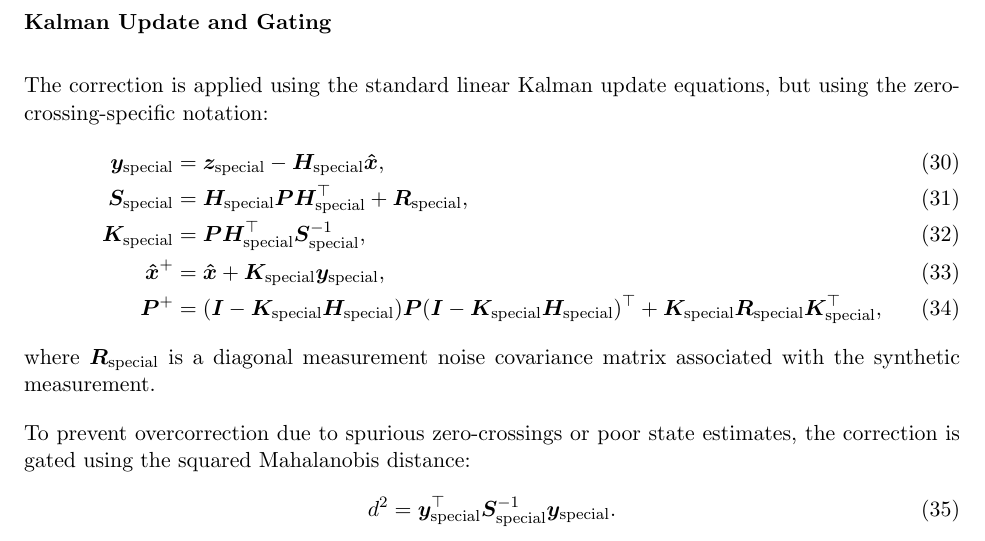
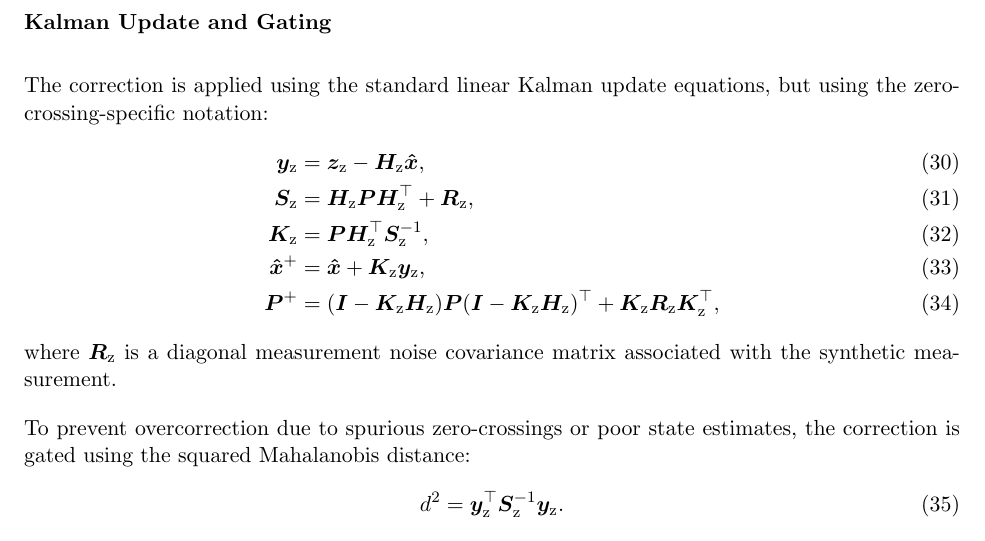
Before and after one commit to bareboat-necessities/bbn-wave-period-esp32, a LaTeX paper (bbn_wave_freq_m5atomS3/doc/heave_tracking_kalman.tex): part of page 10 of 12, cut so that both start at the same text. Compiled offline with pdfLaTeX.

Commit message:
Update heave_tracking_kalman.tex

```diff
--- a/bbn_wave_freq_m5atomS3/doc/heave_tracking_kalman.tex
+++ b/bbn_wave_freq_m5atomS3/doc/heave_tracking_kalman.tex
@@ -331,17 +331,17 @@ which extracts the displacement and velocity components from the state vector.
 
 The correction is applied using the standard linear Kalman update equations, but using the zero-crossing-specific notation:
 \begin{align}
-    \bm{y}_\mathrm{special} &= \bm{z}_\mathrm{special} - \bm{H}_\mathrm{special} \bm{\hat{x}}, \\
-    \bm{S}_\mathrm{special} &= \bm{H}_\mathrm{special} \bm{P} \bm{H}_\mathrm{special}^\top + \bm{R}_\mathrm{special}, \\
-    \bm{K}_\mathrm{special} &= \bm{P} \bm{H}_\mathrm{special}^\top \bm{S}_\mathrm{special}^{-1}, \\
-    \bm{\hat{x}}^+ &= \bm{\hat{x}} + \bm{K}_\mathrm{special} \bm{y}_\mathrm{special}, \\
-    \bm{P}^+ &= (\bm{I} - \bm{K}_\mathrm{special} \bm{H}_\mathrm{special}) \bm{P} (\bm{I} - \bm{K}_\mathrm{special} \bm{H}_\mathrm{special})^\top + \bm{K}_\mathrm{special} \bm{R}_\mathrm{special} \bm{K}_\mathrm{special}^\top,
+    \bm{y}_\mathrm{z} &= \bm{z}_\mathrm{z} - \bm{H}_\mathrm{z} \bm{\hat{x}}, \\
+    \bm{S}_\mathrm{z} &= \bm{H}_\mathrm{z} \bm{P} \bm{H}_\mathrm{z}^\top + \bm{R}_\mathrm{z}, \\
+    \bm{K}_\mathrm{z} &= \bm{P} \bm{H}_\mathrm{z}^\top \bm{S}_\mathrm{z}^{-1}, \\
+    \bm{\hat{x}}^+ &= \bm{\hat{x}} + \bm{K}_\mathrm{z} \bm{y}_\mathrm{z}, \\
+    \bm{P}^+ &= (\bm{I} - \bm{K}_\mathrm{z} \bm{H}_\mathrm{z}) \bm{P} (\bm{I} - \bm{K}_\mathrm{z} \bm{H}_\mathrm{z})^\top + \bm{K}_\mathrm{z} \bm{R}_\mathrm{z} \bm{K}_\mathrm{z}^\top,
 \end{align}
-where $\bm{R}_\mathrm{special}$ is a diagonal measurement noise covariance matrix associated with the synthetic measurement.
+where $\bm{R}_\mathrm{z}$ is a diagonal measurement noise covariance matrix associated with the synthetic measurement.
 
 To prevent overcorrection due to spurious zero-crossings or poor state estimates, the correction is gated using the squared Mahalanobis distance:
 \begin{equation}
-    d^2 = \bm{y}_\mathrm{special}^\top \bm{S}_\mathrm{special}^{-1} \bm{y}_\mathrm{special}.
+    d^2 = \bm{y}_\mathrm{z}^\top \bm{S}_\mathrm{z}^{-1} \bm{y}_\mathrm{z}.
 \end{equation}
 The update is applied only when $d^2 < \delta$, where $\delta$ is a user-defined gating threshold.
 
```
Also changed, not shown: bbn_wave_freq_m5atomS3/doc/heave_tracking_kalman.tex (4 more changed lines).
